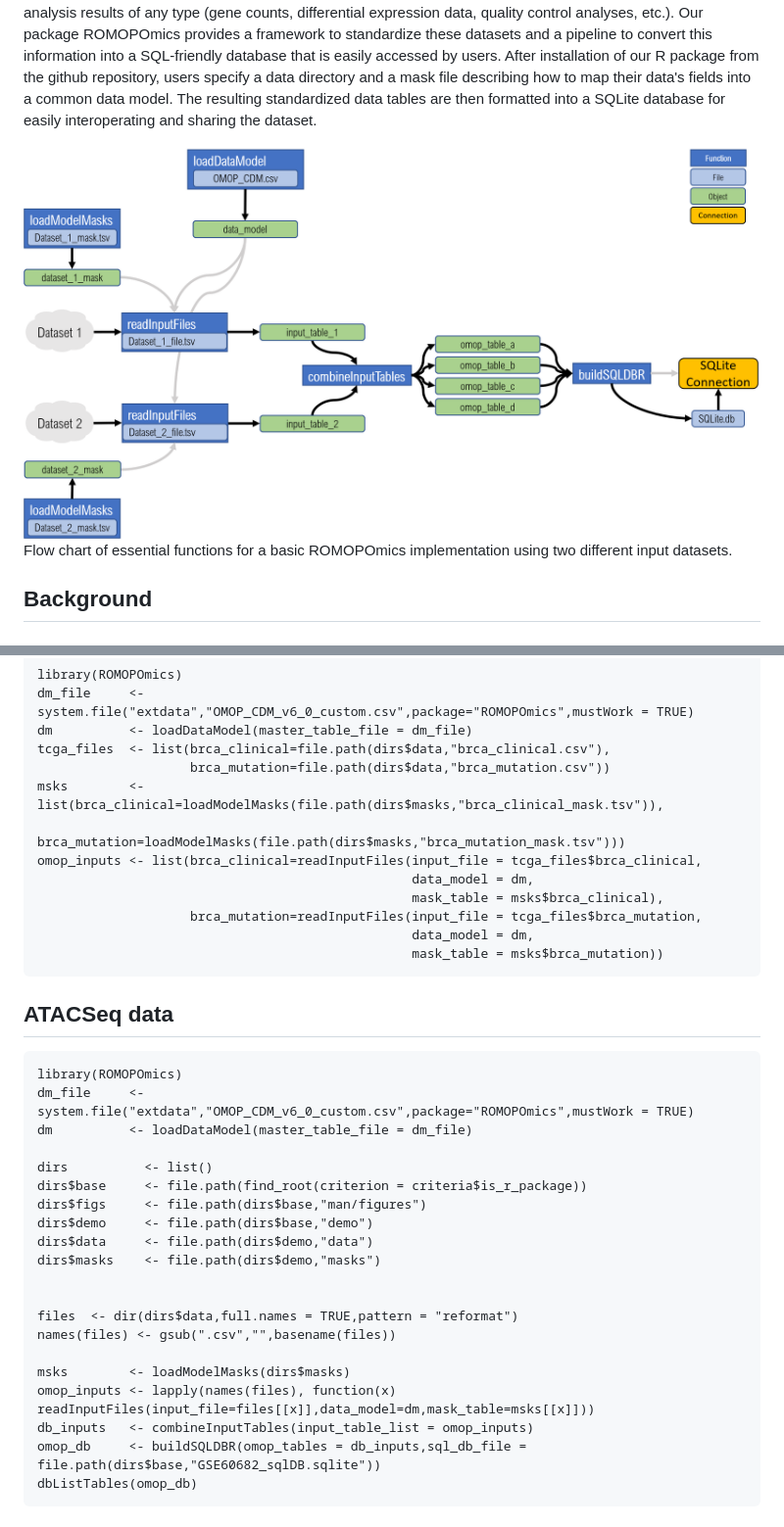
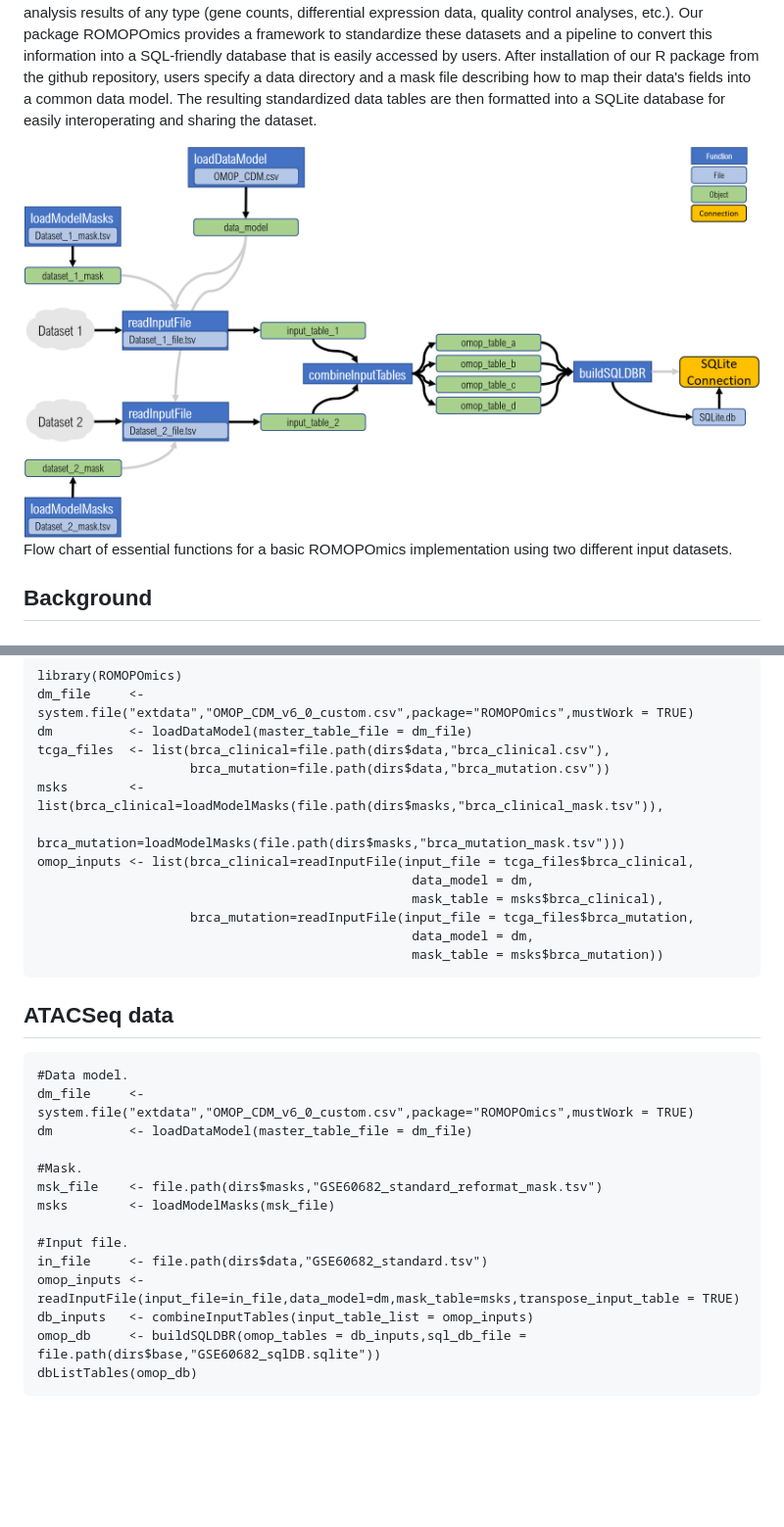
Before and after one commit to AndrewC160/ROMOPOmics, a Markdown page: README.md, 2 parts joined by grey strips. Shown at 98% size. Rendered like a GitHub page; pictures changed too: man/figures/romopomics_code_flow.png; blank space fills up the shorter version.

Commit message:
Added a few new background functions and some revisions to make the workflow more intuitive.

````diff
--- a/README.md
+++ b/README.md
@@ -834,33 +834,27 @@ tcga_files  <- list(brca_clinical=file.path(dirs$data,"brca_clinical.csv"),
                     brca_mutation=file.path(dirs$data,"brca_mutation.csv"))
 msks        <- list(brca_clinical=loadModelMasks(file.path(dirs$masks,"brca_clinical_mask.tsv")),
                     brca_mutation=loadModelMasks(file.path(dirs$masks,"brca_mutation_mask.tsv")))
-omop_inputs <- list(brca_clinical=readInputFiles(input_file = tcga_files$brca_clinical,
+omop_inputs <- list(brca_clinical=readInputFile(input_file = tcga_files$brca_clinical,
                                                  data_model = dm,
                                                  mask_table = msks$brca_clinical),
-                    brca_mutation=readInputFiles(input_file = tcga_files$brca_mutation,
+                    brca_mutation=readInputFile(input_file = tcga_files$brca_mutation,
                                                  data_model = dm,
                                                  mask_table = msks$brca_mutation))
 ```
 
 ## ATACSeq data
 ```
-library(ROMOPOmics)
+#Data model.
 dm_file     <- system.file("extdata","OMOP_CDM_v6_0_custom.csv",package="ROMOPOmics",mustWork = TRUE)
 dm          <- loadDataModel(master_table_file = dm_file)
 
-dirs          <- list()
-dirs$base     <- file.path(find_root(criterion = criteria$is_r_package))
-dirs$figs     <- file.path(dirs$base,"man/figures")
-dirs$demo     <- file.path(dirs$base,"demo")
-dirs$data     <- file.path(dirs$demo,"data")
-dirs$masks    <- file.path(dirs$demo,"masks")
+#Mask.
+msk_file    <- file.path(dirs$masks,"GSE60682_standard_reformat_mask.tsv")
+msks        <- loadModelMasks(msk_file)
 
-
-files  <- dir(dirs$data,full.names = TRUE,pattern = "reformat")
-names(files) <- gsub(".csv","",basename(files))
-
-msks        <- loadModelMasks(dirs$masks)
-omop_inputs <- lapply(names(files), function(x) readInputFiles(input_file=files[[x]],data_model=dm,mask_table=msks[[x]]))
+#Input file.
+in_file     <- file.path(dirs$data,"GSE60682_standard.tsv")
+omop_inputs <- readInputFile(input_file=in_file,data_model=dm,mask_table=msks,transpose_input_table = TRUE)
 db_inputs   <- combineInputTables(input_table_list = omop_inputs)
 omop_db     <- buildSQLDBR(omop_tables = db_inputs,sql_db_file = file.path(dirs$base,"GSE60682_sqlDB.sqlite"))
 dbListTables(omop_db)
````
Also changed, not shown: other parts of README.md (+3 -3 lines), 10 other files.
